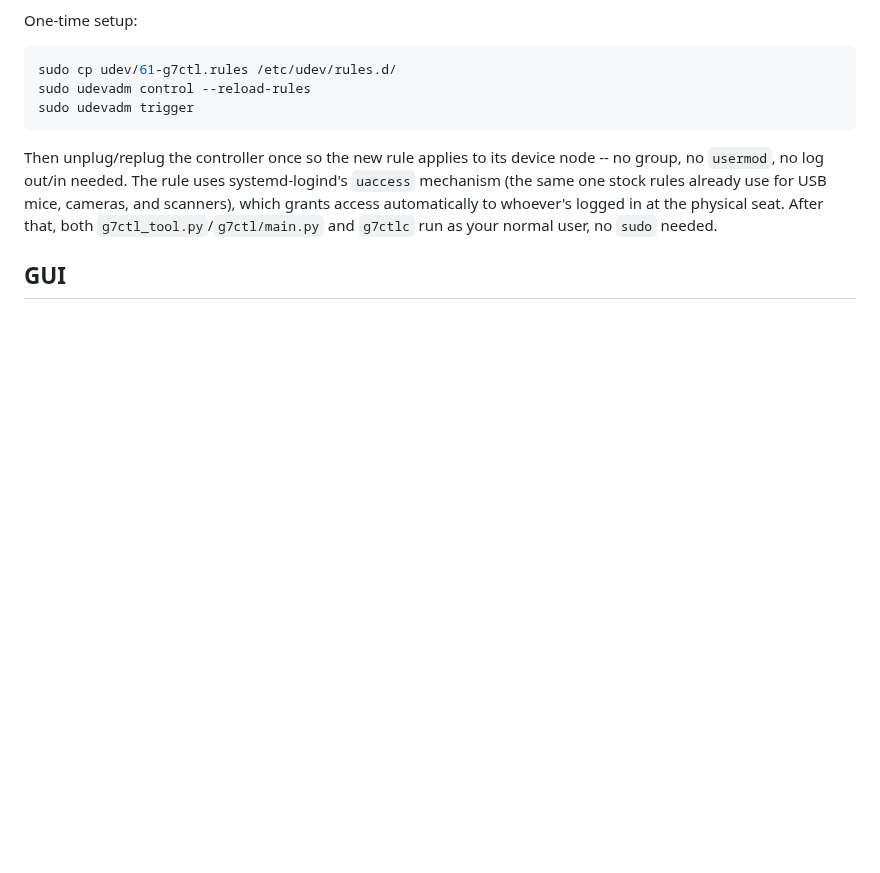
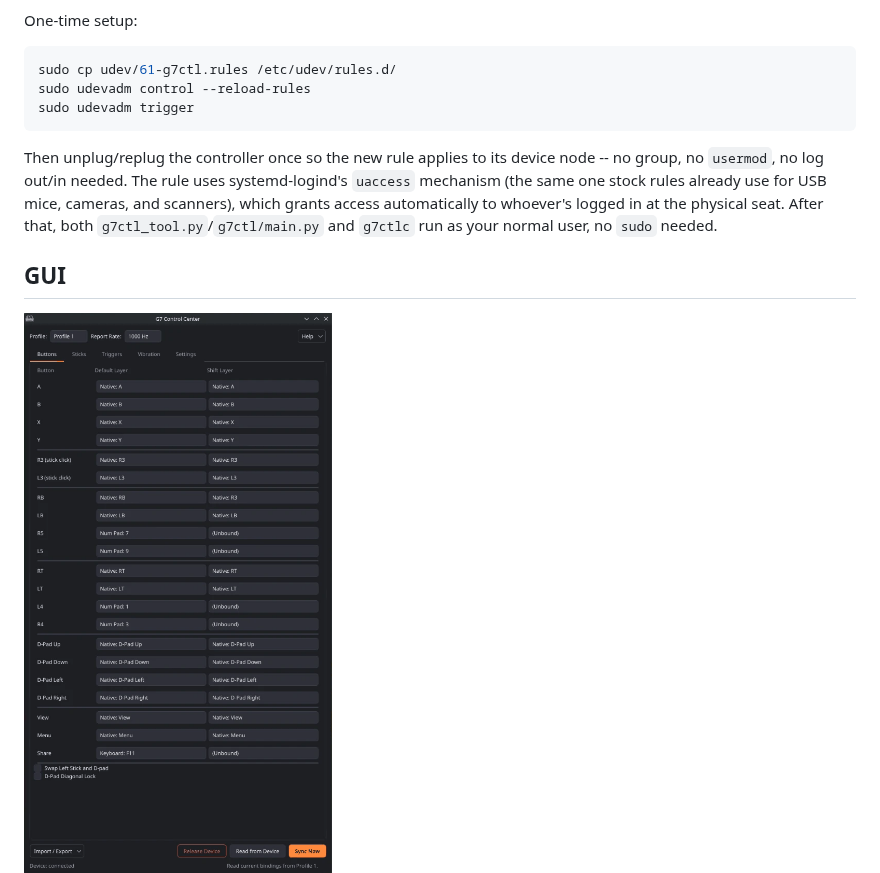
Before and after one commit to questionablesyntax/g7ctl, a Markdown page: README.md, the part around the change. Drawn GitHub-style; pictures changed too: docs/screenshot.png (added); blank space fills up the shorter version.

Commit message:
Add a GUI screenshot to the README
Cropped to the application window from a full-desktop capture -- the
original included the desktop wallpaper and taskbar, neither of which
belongs in the repository. Quantized to a 256-colour palette, which for a
flat dark UI is visually identical (mean channel error 0.09) at 45% of the
size: 78 KB rather than 173 KB.

Placed at the top of the GUI section with descriptive alt text, and width-
constrained so it does not dominate the page on a wide screen.

Co-Authored-By: Claude <noreply@anthropic.com>

```diff
--- a/README.md
+++ b/README.md
@@ -121,6 +121,8 @@ whoever's logged in at the physical seat. After that, both
 
 ## GUI
 
+<img src="docs/screenshot.png" alt="G7 Control Center showing the Buttons tab: each of the 21 buttons listed with its Default Layer and Shift Layer binding, a profile selector and report rate in the top bar, and Read from Device / Sync Now actions along the bottom." width="480">
+
 `g7ctlc/` is a PyQt6 app + system tray icon covering Buttons/Sticks/
 Triggers/Vibration/Report Rate, plus a "Settings" tab for the two
 genuinely global, non-profile-scoped Dock settings (LED Brightness, Auto
```
